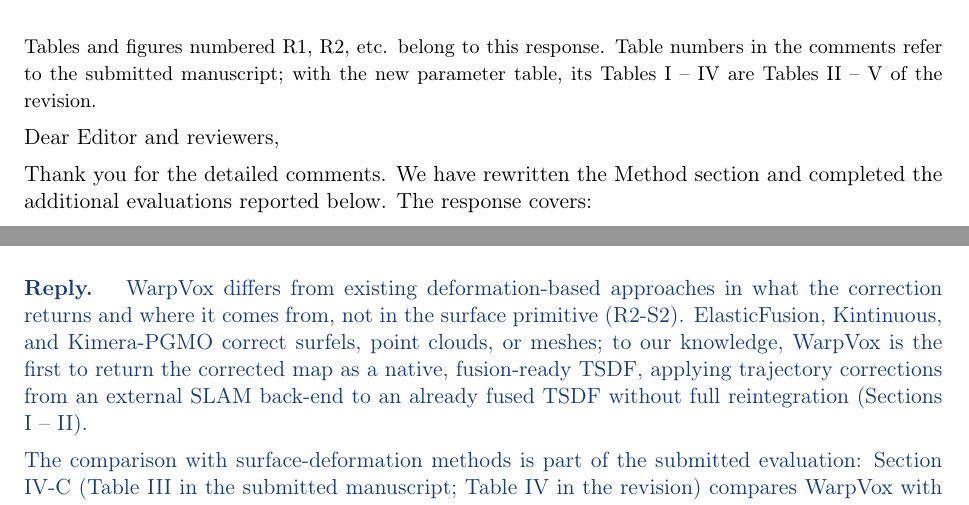
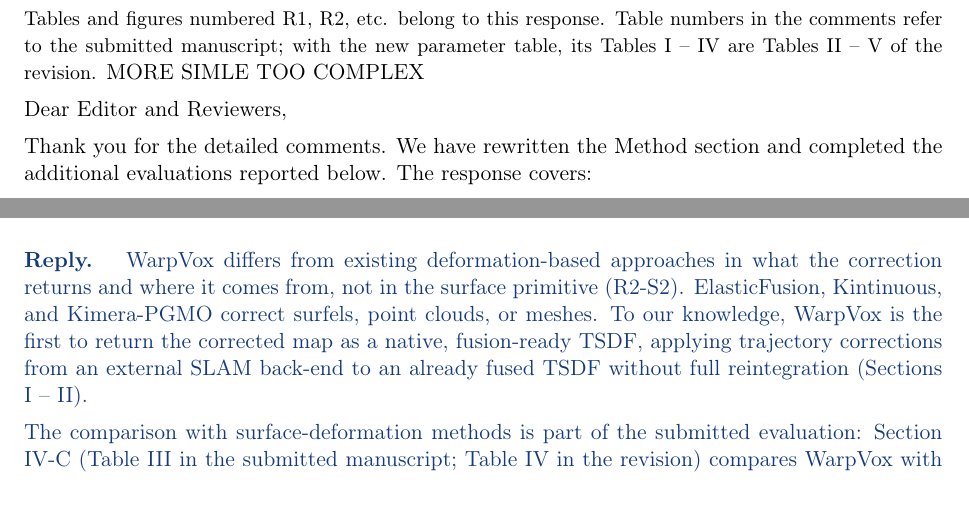
Before and after one commit to giltchcity/-LAR-6202-Wapox-ylper, a LaTeX document (main.tex): two parts of pages 1 and 2 of 30, joined at a grey line, cut so that both start at the same text. Compiled offline with pdfLaTeX.

Commit message:
Updates from Overleaf

```diff
--- a/main.tex
+++ b/main.tex
@@ -18,9 +18,9 @@
 {\Large\bfseries WarpVox: Response to the Editor and Reviewers}\\[5pt]
 {Submission 26-4628 --- Revision response}
 \end{center}
-{\small Tables and figures numbered R1, R2, etc. belong to this response. Table numbers in the comments refer to the submitted manuscript; with the new parameter table, its Tables I -- IV are Tables II -- V of the revision.}
+{\small Tables and figures numbered R1, R2, etc. belong to this response. Table numbers in the comments refer to the submitted manuscript; with the new parameter table, its Tables I -- IV are Tables II -- V of the revision.} MORE SIMLE TOO COMPLEX
 
-Dear Editor and reviewers,
+Dear Editor and Reviewers,
 
 Thank you for the detailed comments. We have rewritten the Method section and completed the additional evaluations reported below. The response covers:
 \begin{itemize}[nosep,leftmargin=*]
@@ -59,7 +59,7 @@
 \end{reply}
 \point{Editor E2: relation to deformation-based approaches}{Better establish the contribution relative to existing deformation-based approaches.}
 \begin{reply}
-WarpVox differs from existing deformation-based approaches in what the correction returns and where it comes from, not in the surface primitive (R2-S2). ElasticFusion, Kintinuous, and Kimera-PGMO correct surfels, point clouds, or meshes; to our knowledge, WarpVox is the first to return the corrected map as a native, fusion-ready TSDF, applying trajectory corrections from an external SLAM back-end to an already fused TSDF without full reintegration (Sections I -- II).
+WarpVox differs from existing deformation-based approaches in what the correction returns and where it comes from, not in the surface primitive (R2-S2). ElasticFusion, Kintinuous, and Kimera-PGMO correct surfels, point clouds, or meshes. To our knowledge, WarpVox is the first to return the corrected map as a native, fusion-ready TSDF, applying trajectory corrections from an external SLAM back-end to an already fused TSDF without full reintegration (Sections I -- II).
 
 The comparison with surface-deformation methods is part of the submitted evaluation: Section IV-C (Table~III in the submitted manuscript; Table~IV in the revision) compares WarpVox with Kimera-PGMO, which corrects the trajectory and mesh jointly through an embedded deformation graph, and WarpVox achieves higher F@25/F@50 and lower Chamfer distance in less than half the surface-correction time. Its complete update, including native-TSDF reconstruction, is faster than PGMO's surface correction alone.
 
```
Also changed, not shown: main.tex (4 more changed lines).
